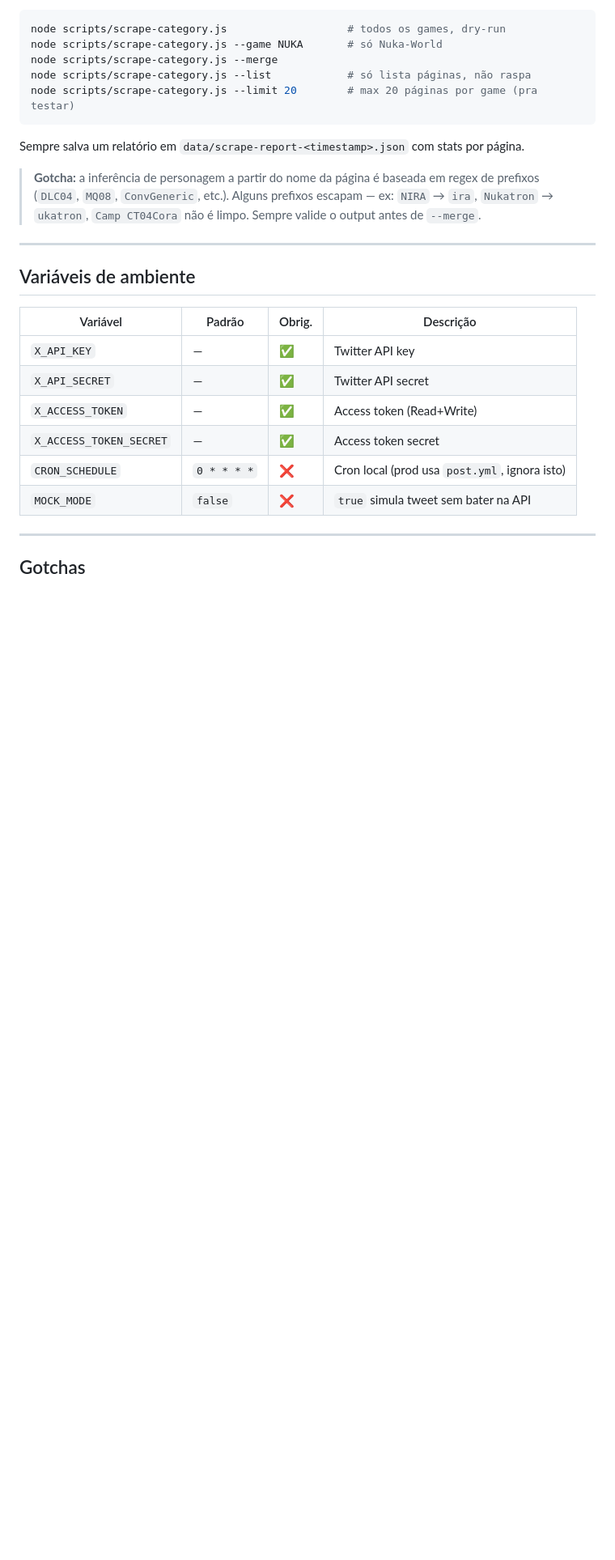
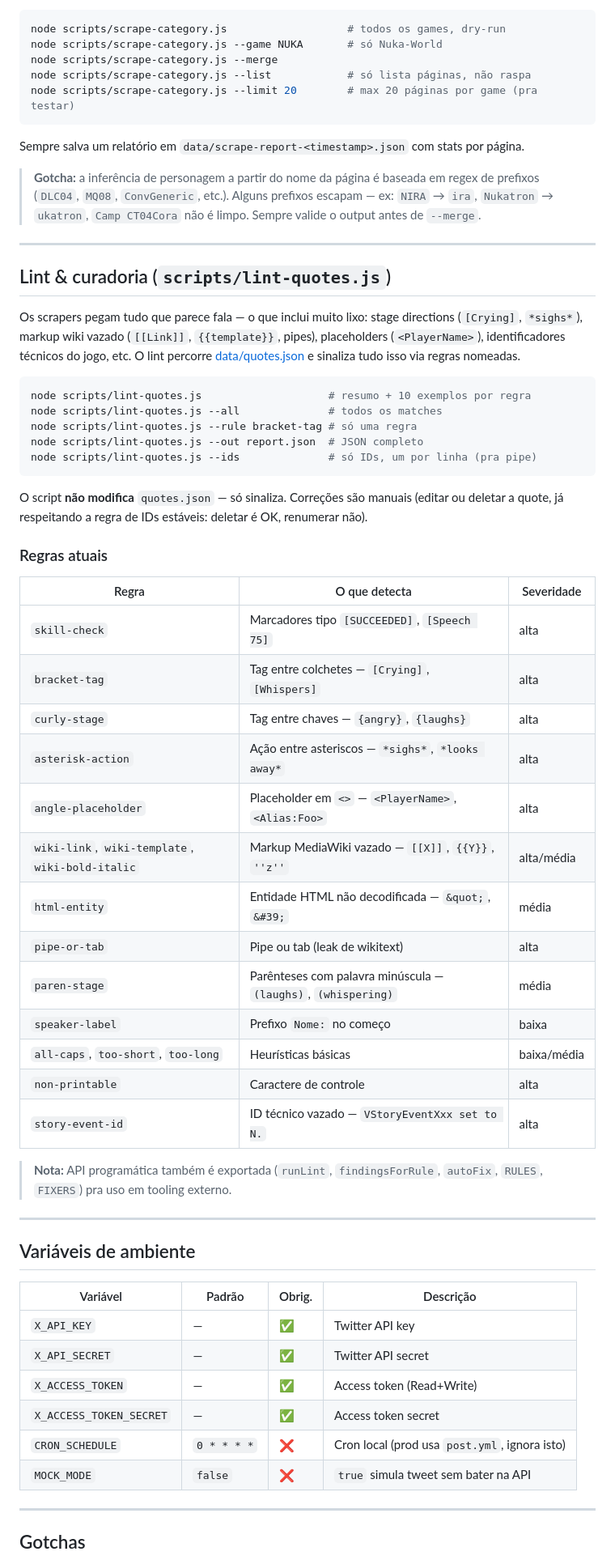
Before and after one commit to LMartinhoOC/fallouteveryday, a Markdown page: README.md, the part around one of its changes. Shown at 81% size. Rendered like a GitHub page; blank space fills up the shorter version.

Commit message:
docs: document lint script and story-event-id rule
Adds a "Lint & curadoria" section to the README covering
scripts/lint-quotes.js — CLI flags, all current rules, and the
programmatic API. Also updates the total quote count (93.814 →
93.790) after deleting 24 technical identifiers flagged by the new
story-event-id rule.

Co-Authored-By: Claude Opus 4.7 <noreply@anthropic.com>

````diff
--- a/README.md
+++ b/README.md
@@ -201,6 +202,42 @@ Sempre salva um relatório em `data/scrape-report-<timestamp>.json` com stats po
 
 ---
 
+## Lint & curadoria (`scripts/lint-quotes.js`)
+
+Os scrapers pegam tudo que parece fala — o que inclui muito lixo: stage directions (`[Crying]`, `*sighs*`), markup wiki vazado (`[[Link]]`, `{{template}}`, pipes), placeholders (`<PlayerName>`), identificadores técnicos do jogo, etc. O lint percorre [data/quotes.json](data/quotes.json) e sinaliza tudo isso via regras nomeadas.
+
+```bash
+node scripts/lint-quotes.js                    # resumo + 10 exemplos por regra
+node scripts/lint-quotes.js --all              # todos os matches
+node scripts/lint-quotes.js --rule bracket-tag # só uma regra
+node scripts/lint-quotes.js --out report.json  # JSON completo
+node scripts/lint-quotes.js --ids              # só IDs, um por linha (pra pipe)
+```
+
+O script **não modifica** `quotes.json` — só sinaliza. Correções são manuais (editar ou deletar a quote, já respeitando a regra de IDs estáveis: deletar é OK, renumerar não).
+
+### Regras atuais
+
+| Regra | O que detecta | Severidade |
+|---|---|---|
+| `skill-check` | Marcadores tipo `[SUCCEEDED]`, `[Speech 75]` | alta |
+| `bracket-tag` | Tag entre colchetes — `[Crying]`, `[Whispers]` | alta |
+| `curly-stage` | Tag entre chaves — `{angry}`, `{laughs}` | alta |
+| `asterisk-action` | Ação entre asteriscos — `*sighs*`, `*looks away*` | alta |
+| `angle-placeholder` | Placeholder em `<>` — `<PlayerName>`, `<Alias:Foo>` | alta |
+| `wiki-link`, `wiki-template`, `wiki-bold-italic` | Markup MediaWiki vazado — `[[X]]`, `{{Y}}`, `''z''` | alta/média |
+| `html-entity` | Entidade HTML não decodificada — `&quot;`, `&#39;` | média |
+| `pipe-or-tab` | Pipe ou tab (leak de wikitext) | alta |
+| `paren-stage` | Parênteses com palavra minúscula — `(laughs)`, `(whispering)` | média |
+| `speaker-label` | Prefixo `Nome:` no começo | baixa |
+| `all-caps`, `too-short`, `too-long` | Heurísticas básicas | baixa/média |
+| `non-printable` | Caractere de controle | alta |
+| `story-event-id` | ID técnico vazado — `VStoryEventXxx set to N.` | alta |
+
+> **Nota:** API programática também é exportada (`runLint`, `findingsForRule`, `autoFix`, `RULES`, `FIXERS`) pra uso em tooling externo.
+
+---
+
 ## Variáveis de ambiente
 
 | Variável | Padrão | Obrig. | Descrição |
````
Also changed, not shown: other parts of README.md (+6 -3 lines).
